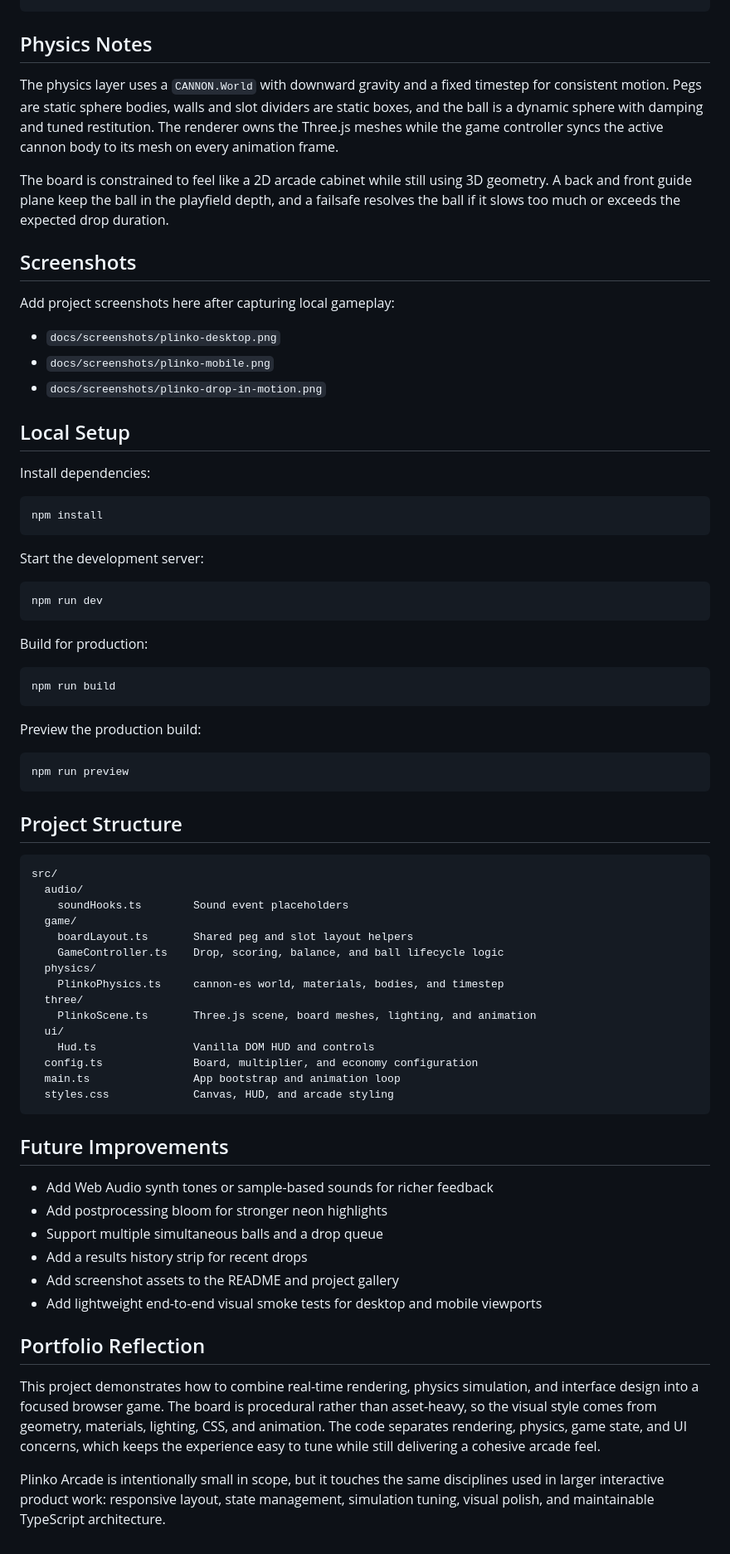
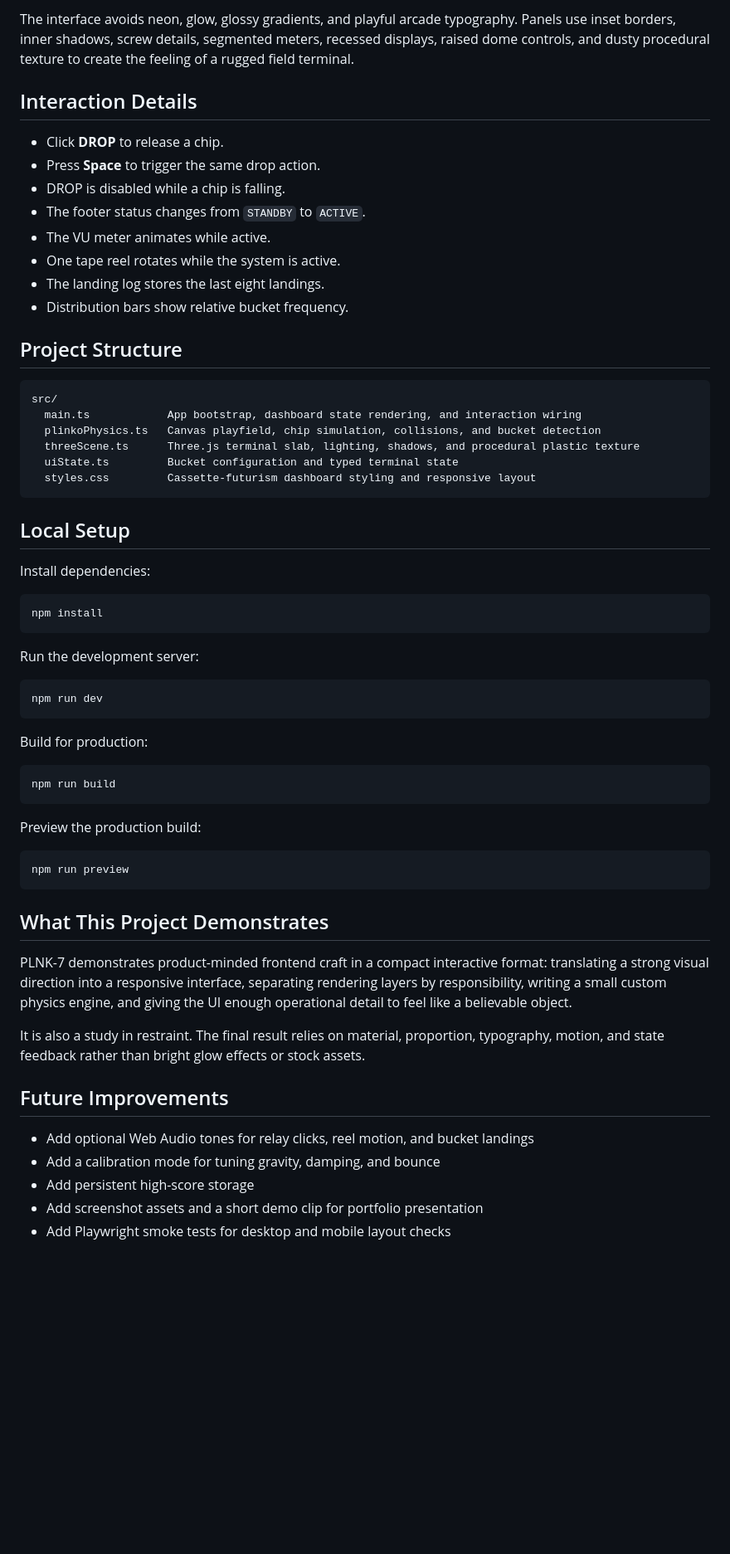
Before and after one commit to avollrath/plinko, a Markdown page: README.md, the part around one of its changes. Shown at 83% size. Rendered like a GitHub page; blank space fills up the shorter version.

````diff
--- a/README.md
+++ b/README.md
@@ -37,18 +63,26 @@ slotMultipliers: [0.5, 1.2, 2, 1.2, 0.5]
+The interface avoids neon, glow, glossy gradients, and playful arcade typography. Panels use inset borders, inner shadows, screw details, segmented meters, recessed displays, raised dome controls, and dusty procedural texture to create the feeling of a rugged field terminal.
+
+## Interaction Details
+
+- Click **DROP** to release a chip.
+- Press **Space** to trigger the same drop action.
+- DROP is disabled while a chip is falling.
+- The footer status changes from `STANDBY` to `ACTIVE`.
+- The VU meter animates while active.
+- One tape reel rotates while the system is active.
+- The landing log stores the last eight landings.
+- Distribution bars show relative bucket frequency.
+
+## Project Structure
+
+```text
+src/
+  main.ts            App bootstrap, dashboard state rendering, and interaction wiring
+  plinkoPhysics.ts   Canvas playfield, chip simulation, collisions, and bucket detection
+  threeScene.ts      Three.js terminal slab, lighting, shadows, and procedural plastic texture
+  uiState.ts         Bucket configuration and typed terminal state
+  styles.css         Cassette-futurism dashboard styling and responsive layout
 ```
-
-## Physics Notes
-
-The physics layer uses a `CANNON.World` with downward gravity and a fixed timestep for consistent motion. Pegs are static sphere bodies, walls and slot dividers are static boxes, and the ball is a dynamic sphere with damping and tuned restitution. The renderer owns the Three.js meshes while the game controller syncs the active cannon body to its mesh on every animation frame.
-
-The board is constrained to feel like a 2D arcade cabinet while still using 3D geometry. A back and front guide plane keep the ball in the playfield depth, and a failsafe resolves the ball if it slows too much or exceeds the expected drop duration.
-
-## Screenshots
-
-Add project screenshots here after capturing local gameplay:
-
-- `docs/screenshots/plinko-desktop.png`
-- `docs/screenshots/plinko-mobile.png`
-- `docs/screenshots/plinko-drop-in-motion.png`
 
 ## Local Setup
 
@@ -58,7 +92,7 @@ Install dependencies:
 npm install
 ```
 
-Start the development server:
+Run the development server:
 
 ```bash
 npm run dev
@@ -76,37 +110,16 @@ Preview the production build:
 npm run preview
 ```
 
-## Project Structure
+## What This Project Demonstrates
 
-```text
-src/
-  audio/
-    soundHooks.ts        Sound event placeholders
-  game/
-    boardLayout.ts       Shared peg and slot layout helpers
-    GameController.ts    Drop, scoring, balance, and ball lifecycle logic
-  physics/
-    PlinkoPhysics.ts     cannon-es world, materials, bodies, and timestep
-  three/
-    PlinkoScene.ts       Three.js scene, board meshes, lighting, and animation
-  ui/
-    Hud.ts               Vanilla DOM HUD and controls
-  config.ts              Board, multiplier, and economy configuration
-  main.ts                App bootstrap and animation loop
-  styles.css             Canvas, HUD, and arcade styling
-```
+PLNK-7 demonstrates product-minded frontend craft in a compact interactive format: translating a strong visual direction into a responsive interface, separating rendering layers by responsibility, writing a small custom physics engine, and giving the UI enough operational detail to feel like a believable object.
+
+It is also a study in restraint. The final result relies on material, proportion, typography, motion, and state feedback rather than bright glow effects or stock assets.
 
 ## Future Improvements
 
-- Add Web Audio synth tones or sample-based sounds for richer feedback
-- Add postprocessing bloom for stronger neon highlights
-- Support multiple simultaneous balls and a drop queue
-- Add a results history strip for recent drops
-- Add screenshot assets to the README and project gallery
-- Add lightweight end-to-end visual smoke tests for desktop and mobile viewports
-
-## Portfolio Reflection
-
-This project demonstrates how to combine real-time rendering, physics simulation, and interface design into a focused browser game. The board is procedural rather than asset-heavy, so the visual style comes from geometry, materials, lighting, CSS, and animation. The code separates rendering, physics, game state, and UI concerns, which keeps the experience easy to tune while still delivering a cohesive arcade feel.
-
-Plinko Arcade is intentionally small in scope, but it touches the same disciplines used in larger interactive product work: responsive layout, state management, simulation tuning, visual polish, and maintainable TypeScript architecture.
+- Add optional Web Audio tones for relay clicks, reel motion, and bucket landings
+- Add a calibration mode for tuning gravity, damping, and bounce
+- Add persistent high-score storage
+- Add screenshot assets and a short demo clip for portfolio presentation
+- Add Playwright smoke tests for desktop and mobile layout checks
````
Also changed, not shown: other parts of README.md (+50 -24 lines).
